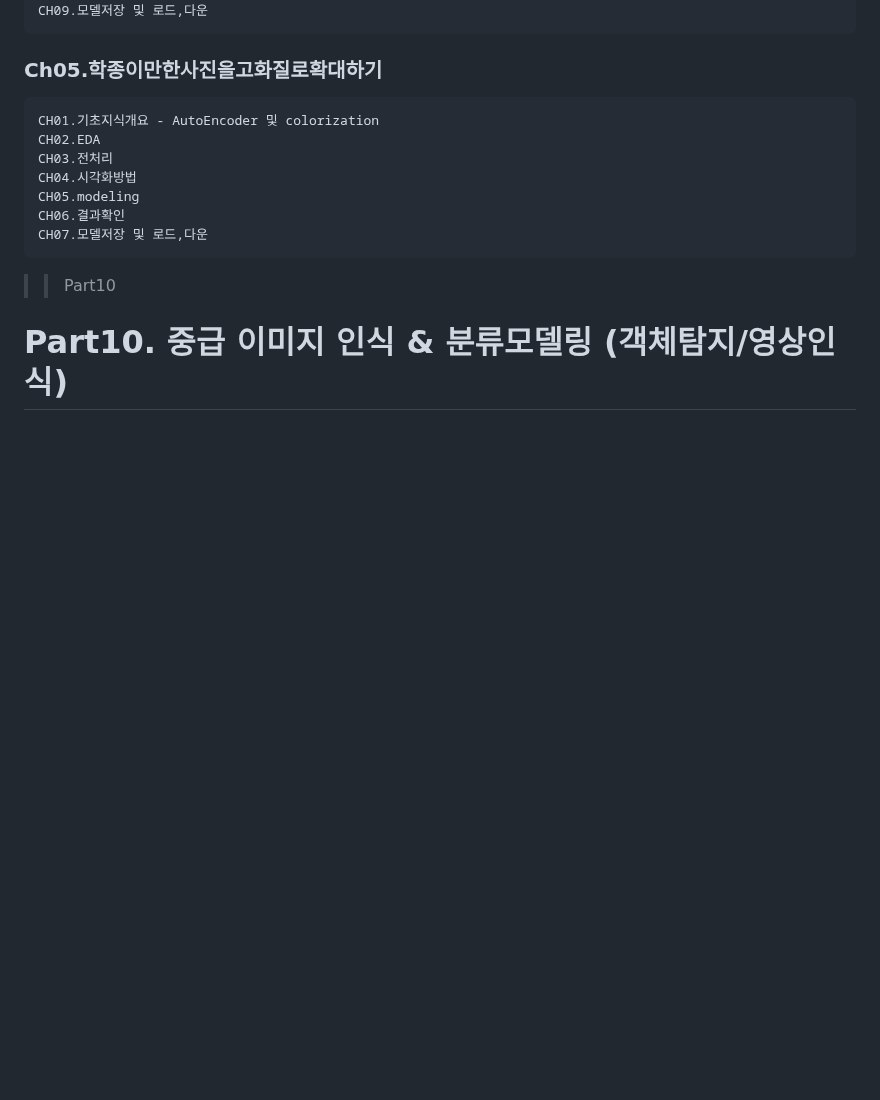
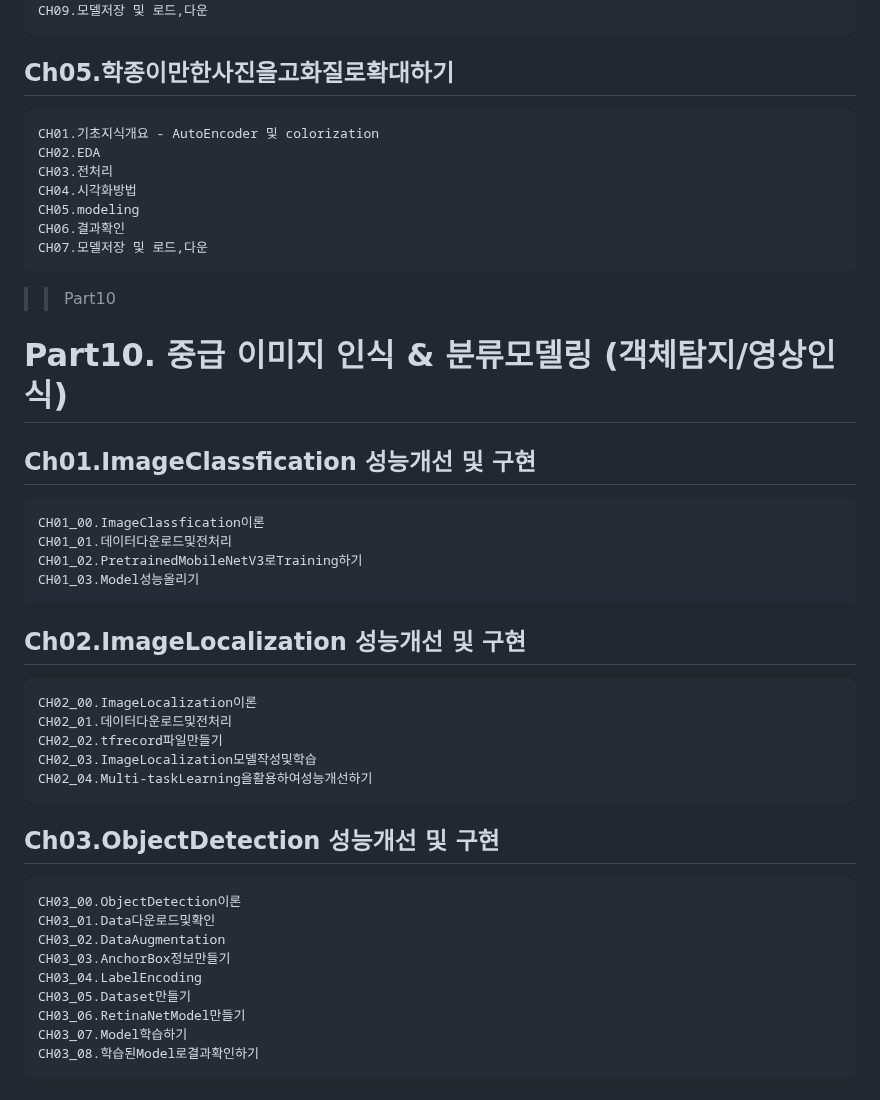
Before and after one commit to joony0512/Deep_Learning_Class, a Markdown page: README.md, the part around the change. GitHub-like rendering; blank space fills up the shorter version.

```diff
--- a/README.md
+++ b/README.md
@@ -509,7 +509,7 @@
  	CH07.modeling 2
 	CH08.결과확인
  	CH09.모델저장 및 로드,다운
-### Ch05.학종이만한사진을고화질로확대하기
+## Ch05.학종이만한사진을고화질로확대하기
 	CH01.기초지식개요 - AutoEncoder 및 colorization
 	CH02.EDA
 	CH03.전처리
@@ -520,3 +520,25 @@
 
 >> Part10
 # Part10. 중급 이미지 인식 & 분류모델링 (객체탐지/영상인식)
+## Ch01.ImageClassfication 성능개선 및 구현
+	CH01_00.ImageClassfication이론
+	CH01_01.데이터다운로드및전처리
+	CH01_02.PretrainedMobileNetV3로Training하기
+	CH01_03.Model성능올리기
+
+## Ch02.ImageLocalization 성능개선 및 구현
+	CH02_00.ImageLocalization이론
+	CH02_01.데이터다운로드및전처리
+	CH02_02.tfrecord파일만들기
+	CH02_03.ImageLocalization모델작성및학습
+	CH02_04.Multi-taskLearning을활용하여성능개선하기
+ ## Ch03.ObjectDetection 성능개선 및 구현
+	CH03_00.ObjectDetection이론
+	CH03_01.Data다운로드및확인
+	CH03_02.DataAugmentation
+	CH03_03.AnchorBox정보만들기
+	CH03_04.LabelEncoding
+	CH03_05.Dataset만들기
+	CH03_06.RetinaNetModel만들기
+	CH03_07.Model학습하기
+	CH03_08.학습된Model로결과확인하기
```
